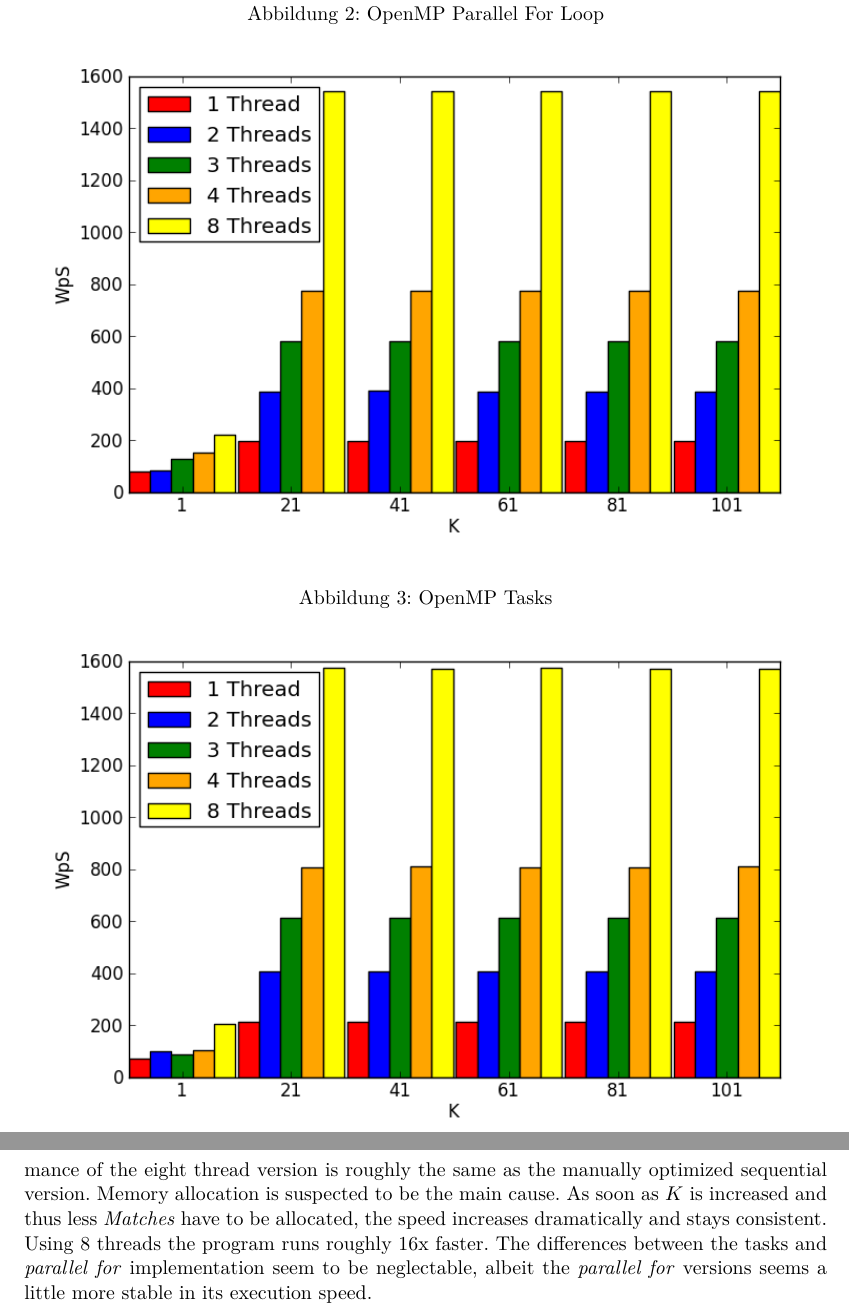
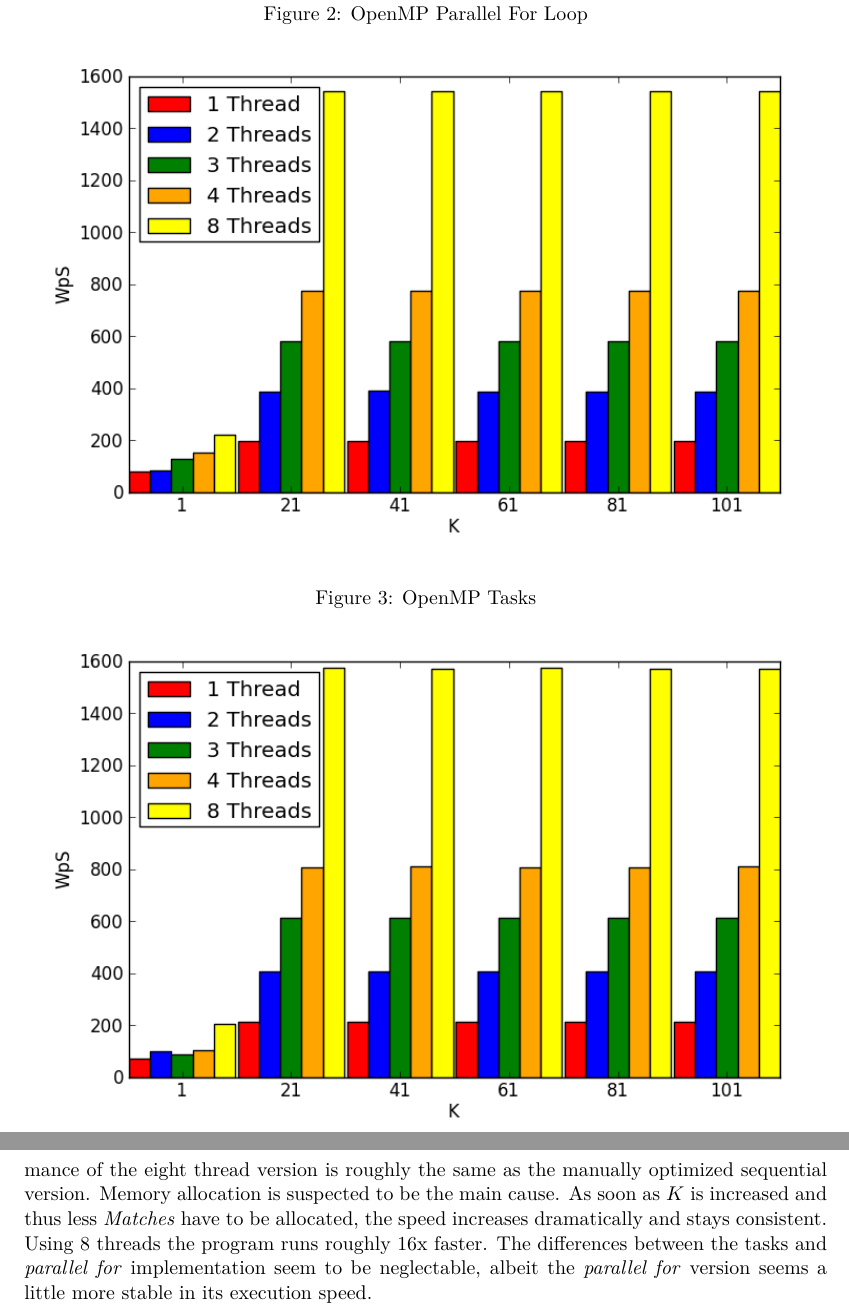
Before and after one commit to klemmster/parallel-programming, a LaTeX problem sheet (ex2/doc/exercise.tex): two parts of pages 4 and 5 of 5, joined at a grey line, cut so that both start at the same text. Compiled offline with pdfLaTeX.

Commit message:
English, spelling

```diff
--- a/ex2/doc/exercise.tex
+++ b/ex2/doc/exercise.tex
@@ -8,7 +8,7 @@
 
 %\usepackage[ansinew]{inputenc}
 \usepackage[utf8]{inputenc}	%supports Umlaute
-\usepackage{german, ngerman}
+%\usepackage{german, ngerman}
 \usepackage{color}
 
 \usepackage{lmodern} %Type1-font for non-english texts and characters
@@ -155,5 +155,5 @@ Both optimized sequential algorithms show a much better performance. Also, it ca
 
 Figure[\ref{fig:omp_parallel}] and figure[\ref{fig:omp_tasks}] show a comparison of the two OpenMP versions described above using a  varying number of threads as well as varying matching lengths(\textit{K}). With $K=1$ the performance of the eight thread version is roughly the same as the manually optimized sequential version. Memory allocation is suspected to be the main cause. As soon as $K$ is increased and thus less \textit{Matches} have to be allocated, the speed increases dramatically and stays consistent.
 Using 8 threads the program runs roughly 16x faster.
-The differences between the tasks and \textit{parallel for} implementation seem to be neglectable, albeit the \textit{parallel for} versions seems a little more stable in its execution speed.
+The differences between the tasks and \textit{parallel for} implementation seem to be neglectable, albeit the \textit{parallel for} version seems a little more stable in its execution speed.
 \end{document}
```
